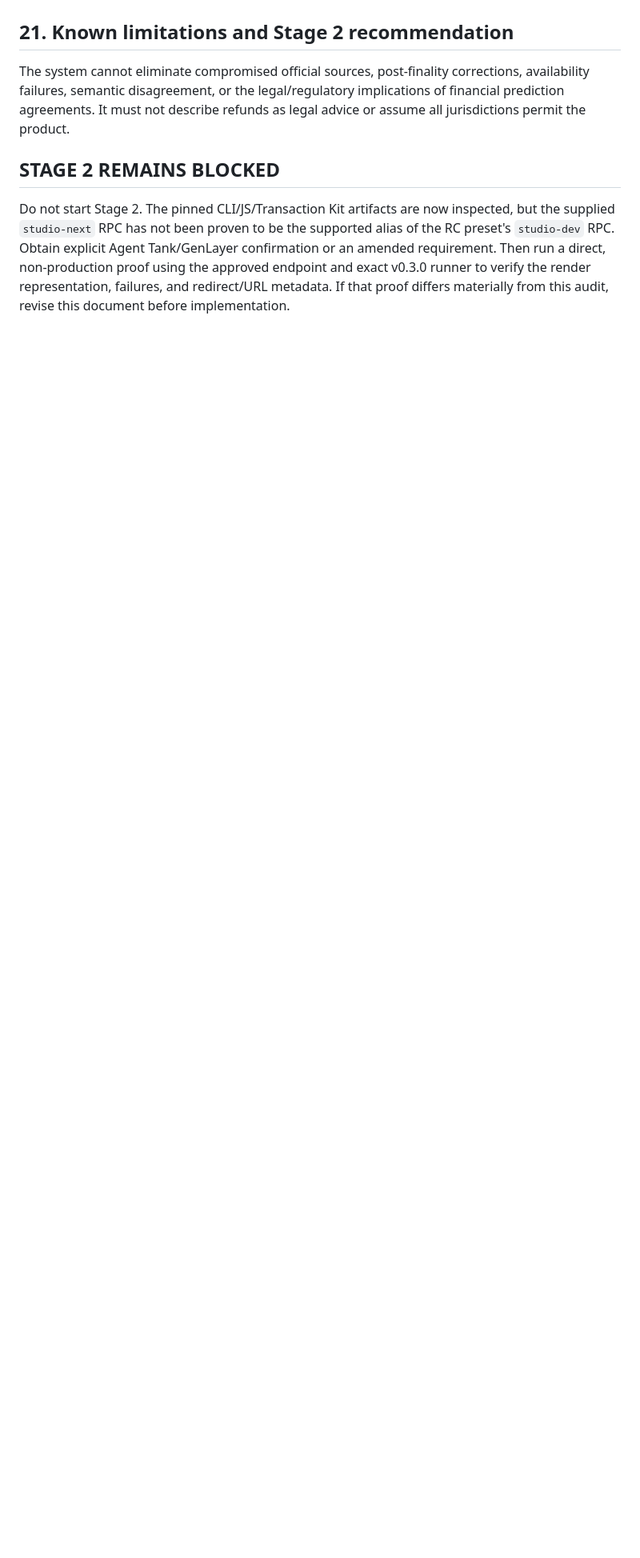
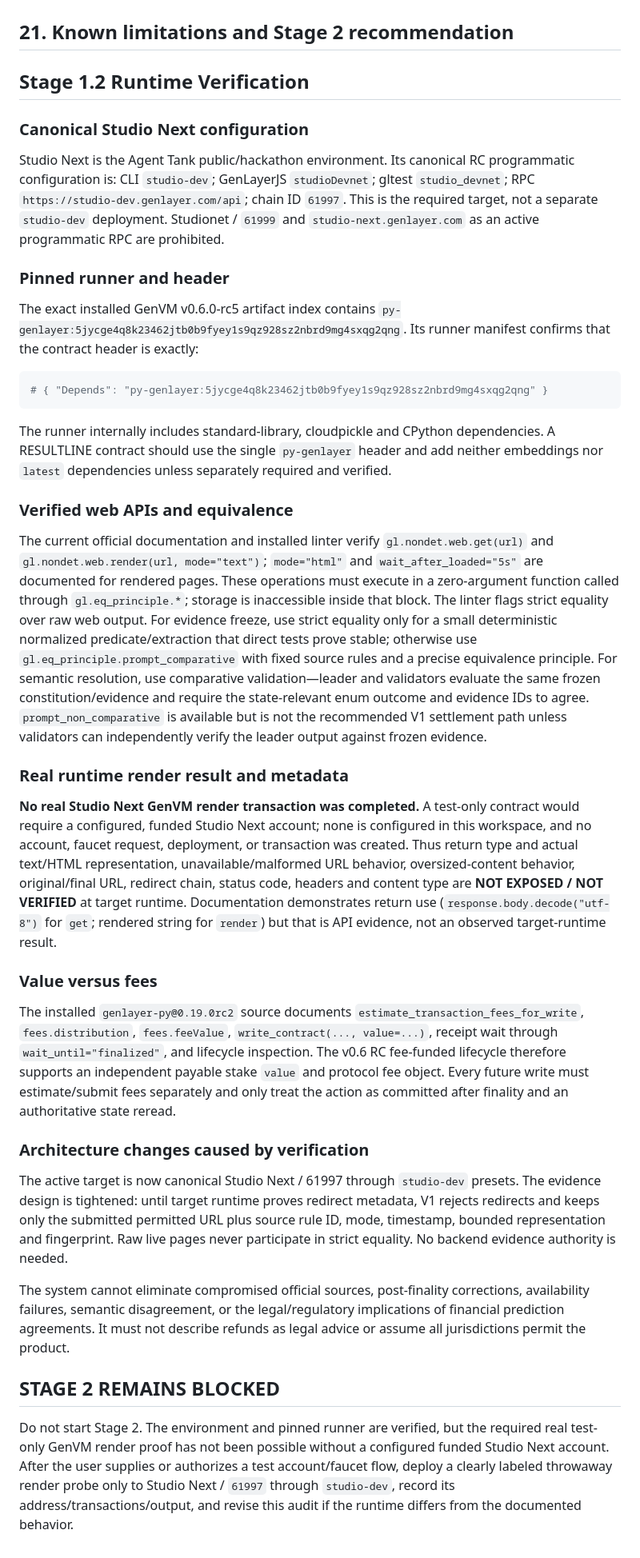
Before and after one commit to Chinny070/resultline, a Markdown page: docs/STAGE_1_ARCHITECTURE_AND_AUDIT.md, the part around one of its changes. Shown at 80% size. Drawn GitHub-style; blank space fills up the shorter version.

Commit message:
docs: verify resultline studio next runtime

````diff
--- a/docs/STAGE_1_ARCHITECTURE_AND_AUDIT.md
+++ b/docs/STAGE_1_ARCHITECTURE_AND_AUDIT.md
@@ -212,8 +212,40 @@ The reusable technical name is **Constitution-Bound Authoritative Event Resoluti
 
 ## 21. Known limitations and Stage 2 recommendation
 
+## Stage 1.2 Runtime Verification
+
+### Canonical Studio Next configuration
+
+Studio Next is the Agent Tank public/hackathon environment. Its canonical RC programmatic configuration is: CLI `studio-dev`; GenLayerJS `studioDevnet`; gltest `studio_devnet`; RPC `https://studio-dev.genlayer.com/api`; chain ID `61997`. This is the required target, not a separate `studio-dev` deployment. Studionet / `61999` and `studio-next.genlayer.com` as an active programmatic RPC are prohibited.
+
+### Pinned runner and header
+
+The exact installed GenVM v0.6.0-rc5 artifact index contains `py-genlayer:5jycge4q8k23462jtb0b9fyey1s9qz928sz2nbrd9mg4sxqg2qng`. Its runner manifest confirms that the contract header is exactly:
+
+```python
+# { "Depends": "py-genlayer:5jycge4q8k23462jtb0b9fyey1s9qz928sz2nbrd9mg4sxqg2qng" }
+```
+
+The runner internally includes standard-library, cloudpickle and CPython dependencies. A RESULTLINE contract should use the single `py-genlayer` header and add neither embeddings nor `latest` dependencies unless separately required and verified.
+
+### Verified web APIs and equivalence
+
+The current official documentation and installed linter verify `gl.nondet.web.get(url)` and `gl.nondet.web.render(url, mode="text")`; `mode="html"` and `wait_after_loaded="5s"` are documented for rendered pages. These operations must execute in a zero-argument function called through `gl.eq_principle.*`; storage is inaccessible inside that block. The linter flags strict equality over raw web output. For evidence freeze, use strict equality only for a small deterministic normalized predicate/extraction that direct tests prove stable; otherwise use `gl.eq_principle.prompt_comparative` with fixed source rules and a precise equivalence principle. For semantic resolution, use comparative validation—leader and validators evaluate the same frozen constitution/evidence and require the state-relevant enum outcome and evidence IDs to agree. `prompt_non_comparative` is available but is not the recommended V1 settlement path unless validators can independently verify the leader output against frozen evidence.
+
+### Real runtime render result and metadata
+
+**No real Studio Next GenVM render transaction was completed.** A test-only contract would require a configured, funded Studio Next account; none is configured in this workspace, and no account, faucet request, deployment, or transaction was created. Thus return type and actual text/HTML representation, unavailable/malformed URL behavior, oversized-content behavior, original/final URL, redirect chain, status code, headers and content type are **NOT EXPOSED / NOT VERIFIED** at target runtime. Documentation demonstrates return use (`response.body.decode("utf-8")` for `get`; rendered string for `render`) but that is API evidence, not an observed target-runtime result.
+
+### Value versus fees
+
+The installed `genlayer-py@0.19.0rc2` source documents `estimate_transaction_fees_for_write`, `fees.distribution`, `fees.feeValue`, `write_contract(..., value=...)`, receipt wait through `wait_until="finalized"`, and lifecycle inspection. The v0.6 RC fee-funded lifecycle therefore supports an independent payable stake `value` and protocol fee object. Every future write must estimate/submit fees separately and only treat the action as committed after finality and an authoritative state reread.
+
+### Architecture changes caused by verification
+
+The active target is now canonical Studio Next / 61997 through `studio-dev` presets. The evidence design is tightened: until target runtime proves redirect metadata, V1 rejects redirects and keeps only the submitted permitted URL plus source rule ID, mode, timestamp, bounded representation and fingerprint. Raw live pages never participate in strict equality. No backend evidence authority is needed.
+
 The system cannot eliminate compromised official sources, post-finality corrections, availability failures, semantic disagreement, or the legal/regulatory implications of financial prediction agreements. It must not describe refunds as legal advice or assume all jurisdictions permit the product.
 
 ## STAGE 2 REMAINS BLOCKED
 
-Do not start Stage 2. The pinned CLI/JS/Transaction Kit artifacts are now inspected, but the supplied `studio-next` RPC has not been proven to be the supported alias of the RC preset's `studio-dev` RPC. Obtain explicit Agent Tank/GenLayer confirmation or an amended requirement. Then run a direct, non-production proof using the approved endpoint and exact v0.3.0 runner to verify the render representation, failures, and redirect/URL metadata. If that proof differs materially from this audit, revise this document before implementation.
+Do not start Stage 2. The environment and pinned runner are verified, but the required real test-only GenVM render proof has not been possible without a configured funded Studio Next account. After the user supplies or authorizes a test account/faucet flow, deploy a clearly labeled throwaway render probe only to Studio Next / `61997` through `studio-dev`, record its address/transactions/output, and revise this audit if the runtime differs from the documented behavior.
````
Also changed, not shown: other parts of docs/STAGE_1_ARCHITECTURE_AND_AUDIT.md (+9 -9 lines).
